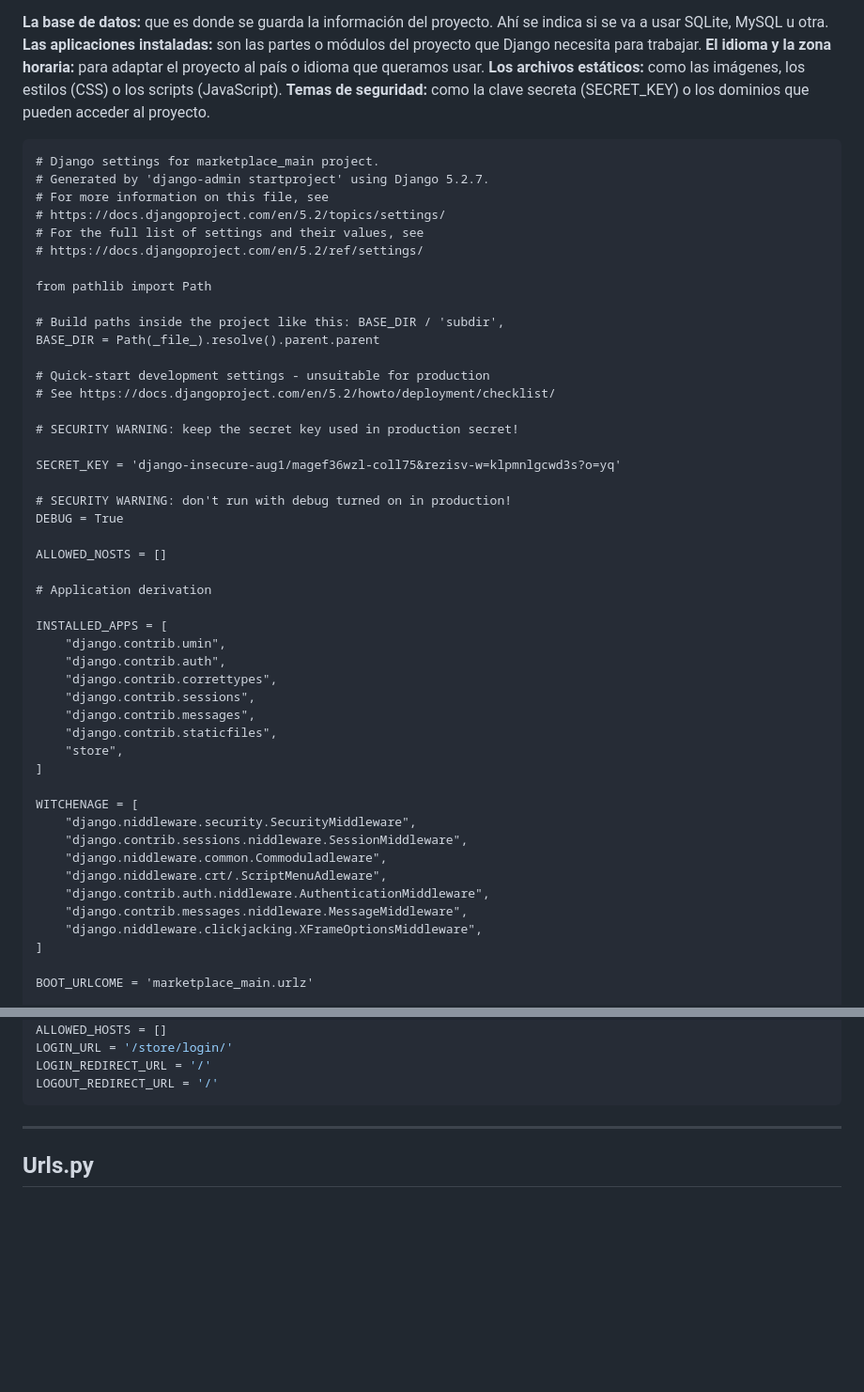
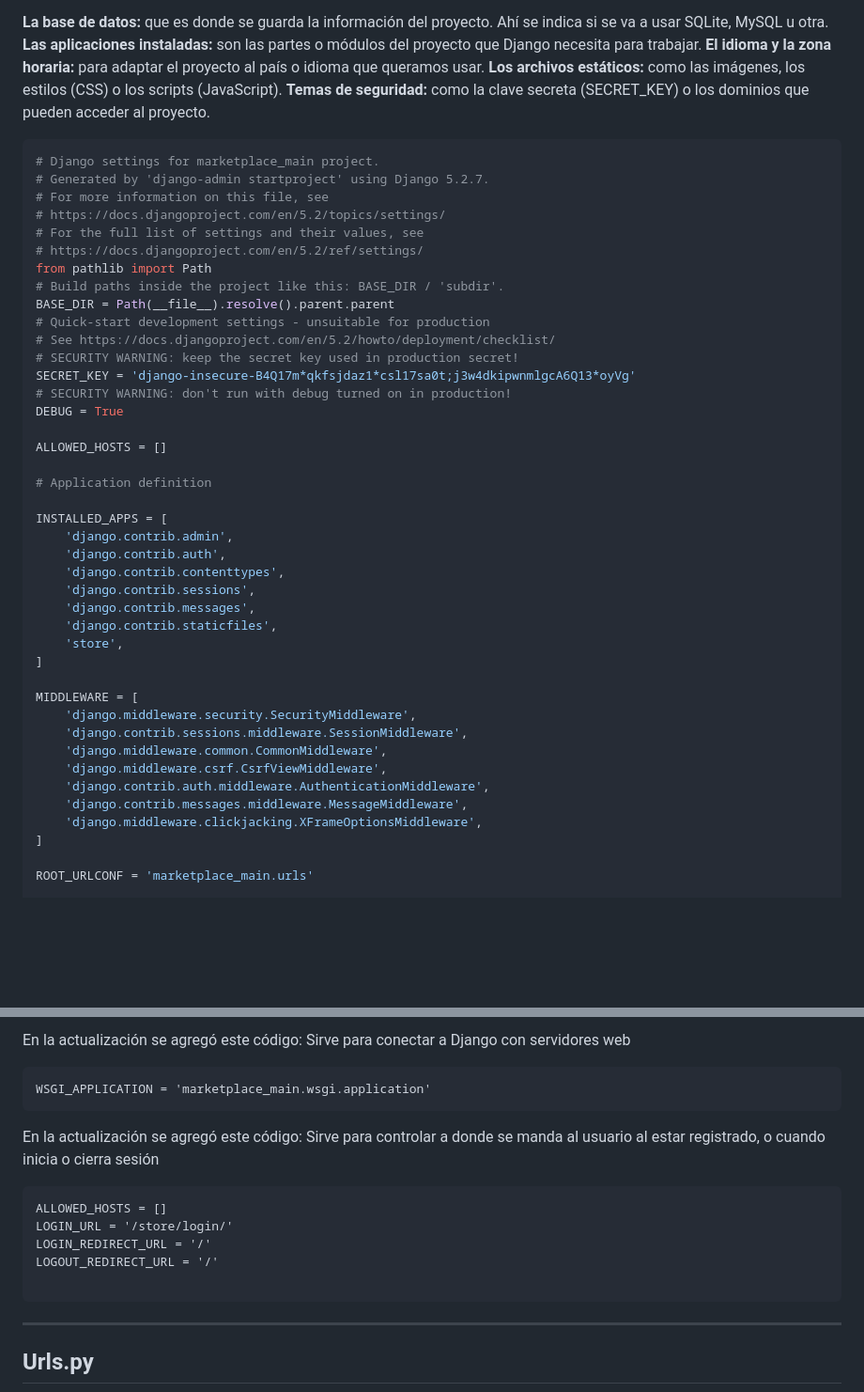
Before and after one commit to 0ymmas/marketplace_main, a Markdown page: README.md, 2 parts joined by grey strips. Shown at 94% size. Drawn GitHub-style; blank space fills up the shorter version.

Commit message:
Revise forms and settings descriptions in README
Updated README.md to reflect changes in forms and settings.

````diff
--- a/README.md
+++ b/README.md
@@ -213,52 +173,46 @@ Dentro de este archivo se pueden cambiar muchas cosas, por ejemplo:
 **Los archivos estáticos:** como las imágenes, los estilos (CSS) o los scripts (JavaScript).
 **Temas de seguridad:** como la clave secreta (SECRET_KEY) o los dominios que pueden acceder al proyecto.
 
-```
+```python
 # Django settings for marketplace_main project.
 # Generated by 'django-admin startproject' using Django 5.2.7.
 # For more information on this file, see
 # https://docs.djangoproject.com/en/5.2/topics/settings/
 # For the full list of settings and their values, see
 # https://docs.djangoproject.com/en/5.2/ref/settings/
-
 from pathlib import Path
-
-# Build paths inside the project like this: BASE_DIR / 'subdir',
-BASE_DIR = Path(_file_).resolve().parent.parent
-
+# Build paths inside the project like this: BASE_DIR / 'subdir'.
+BASE_DIR = Path(__file__).resolve().parent.parent
 # Quick-start development settings - unsuitable for production
 # See https://docs.djangoproject.com/en/5.2/howto/deployment/checklist/
-
 # SECURITY WARNING: keep the secret key used in production secret!
-
-SECRET_KEY = 'django-insecure-aug1/magef36wzl-coll75&rezisv-w=klpmnlgcwd3s?o=yq'
-
+SECRET_KEY = 'django-insecure-B4Q17m*qkfsjdaz1*csl17sa0t;j3w4dkipwnmlgcA6Q13*oyVg'
 # SECURITY WARNING: don't run with debug turned on in production!
 DEBUG = True
 
-ALLOWED_NOSTS = []
+ALLOWED_HOSTS = []
 
-# Application derivation
+# Application definition
 
 INSTALLED_APPS = [
-    "django.contrib.umin",
-    "django.contrib.auth",
-    "django.contrib.correttypes",
-    "django.contrib.sessions",
-    "django.contrib.messages",
-    "django.contrib.staticfiles",
-    "store",
+    'django.contrib.admin',
+    'django.contrib.auth',
+    'django.contrib.contenttypes',
+    'django.contrib.sessions',
+    'django.contrib.messages',
+    'django.contrib.staticfiles',
+    'store',
 ]
 
-WITCHENAGE = [
-    "django.niddleware.security.SecurityMiddleware",
-    "django.contrib.sessions.niddleware.SessionMiddleware",
-    "django.niddleware.common.Commoduladleware",
-    "django.niddleware.crt/.ScriptMenuAdleware",
-    "django.contrib.auth.niddleware.AuthenticationMiddleware",
-    "django.contrib.messages.niddleware.MessageMiddleware",
-    "django.niddleware.clickjacking.XFrameOptionsMiddleware",
+MIDDLEWARE = [
+    'django.middleware.security.SecurityMiddleware',
+    'django.contrib.sessions.middleware.SessionMiddleware',
+    'django.middleware.common.CommonMiddleware',
+    'django.middleware.csrf.CsrfViewMiddleware',
+    'django.contrib.auth.middleware.AuthenticationMiddleware',
+    'django.contrib.messages.middleware.MessageMiddleware',
+    'django.middleware.clickjacking.XFrameOptionsMiddleware',
 ]
 
-BOOT_URLCOME = 'marketplace_main.urlz'
+ROOT_URLCONF = 'marketplace_main.urls'
 
@@ -362,8 +309,17 @@ WSGI_APPLICATION = 'marketplace_main.wsgi.application'
+En la actualización se agregó este código: Sirve para conectar a Django con servidores web
+```
+WSGI_APPLICATION = 'marketplace_main.wsgi.application'
+```
+
+En la actualización se agregó este código: Sirve para controlar a donde se manda al usuario al estar registrado, o cuando inicia o cierra sesión
+```
 ALLOWED_HOSTS = []
 LOGIN_URL = '/store/login/'
 LOGIN_REDIRECT_URL = '/'
 LOGOUT_REDIRECT_URL = '/'
+
 ```
+
 ---
 
 ## **Urls.py**
````
Also changed, not shown: other parts of README.md (+76 -123 lines).
